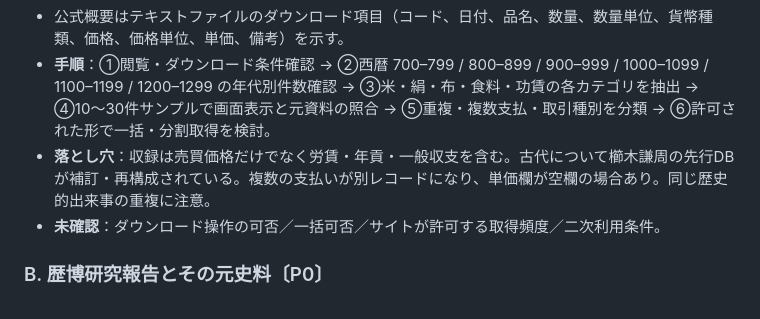
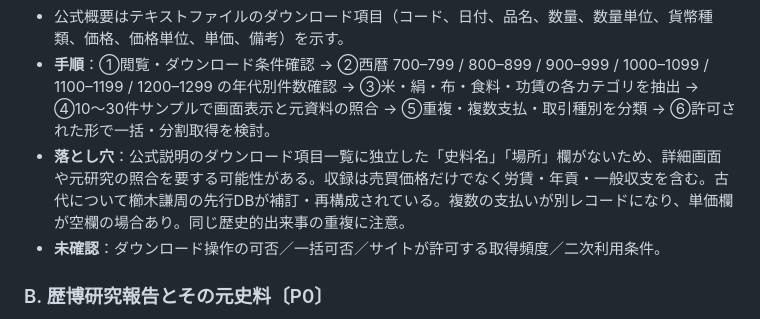
Before and after one commit to yama-books/soba-price, a Markdown page: docs/DATA_COLLECTION_PLAN.md, the part around the change. GitHub-like rendering.

Commit message:
docs: sync final v0.1 source for docs/DATA_COLLECTION_PLAN.md

```diff
--- a/docs/DATA_COLLECTION_PLAN.md
+++ b/docs/DATA_COLLECTION_PLAN.md
@@ -29,7 +29,7 @@
 - 対象：概ね8〜16世紀、公開件数37,253（2026-10-11確認）。
 - 公式概要はテキストファイルのダウンロード項目（コード、日付、品名、数量、数量単位、貨幣種類、価格、価格単位、単価、備考）を示す。
 - **手順**：①閲覧・ダウンロード条件確認 → ②西暦 700–799 / 800–899 / 900–999 / 1000–1099 / 1100–1199 / 1200–1299 の年代別件数確認 → ③米・絹・布・食料・功賃の各カテゴリを抽出 → ④10〜30件サンプルで画面表示と元資料の照合 → ⑤重複・複数支払・取引種別を分類 → ⑥許可された形で一括・分割取得を検討。
-- **落とし穴**：収録は売買価格だけでなく労賃・年貢・一般収支を含む。古代について櫛木謙周の先行DBが補訂・再構成されている。複数の支払いが別レコードになり、単価欄が空欄の場合あり。同じ歴史的出来事の重複に注意。
+- **落とし穴**：公式説明のダウンロード項目一覧に独立した「史料名」「場所」欄がないため、詳細画面や元研究の照合を要する可能性がある。収録は売買価格だけでなく労賃・年貢・一般収支を含む。古代について櫛木謙周の先行DBが補訂・再構成されている。複数の支払いが別レコードになり、単価欄が空欄の場合あり。同じ歴史的出来事の重複に注意。
 - **未確認**：ダウンロード操作の可否／一括可否／サイトが許可する取得頻度／二次利用条件。
 
 ### B. 歴博研究報告とその元史料〔P0〕
```
